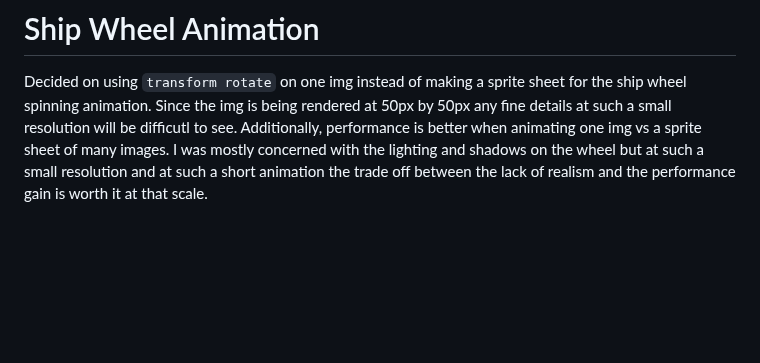
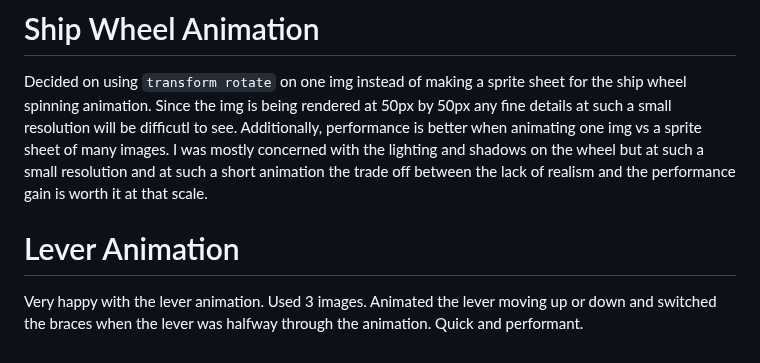
Before and after one commit to ResearchScientist/Website-Developer, a Markdown page: DEVELOPER-LOG.md, the part around the change. Drawn GitHub-style; blank space fills up the shorter version.

Commit message:
[docs] dev log : add entry

```diff
--- a/DEVELOPER-LOG.md
+++ b/DEVELOPER-LOG.md
@@ -65,3 +65,7 @@ Reverted back to one dev log. Maintaining multiple ones was cumbersome. Will nee
 # Ship Wheel Animation
 
 Decided on using `transform rotate` on one img instead of making a sprite sheet for the ship wheel spinning animation. Since the img is being rendered at 50px by 50px any fine details at such a small resolution will be difficutl to see. Additionally, performance is better when animating one img vs a sprite sheet of many images. I was mostly concerned with the lighting and shadows on the wheel but at such a small resolution and at such a short animation the trade off between the lack of realism and the performance gain is worth it at that scale.
+
+# Lever Animation
+
+Very happy with the lever animation. Used 3 images. Animated the lever moving up or down and switched the braces when the lever was halfway through the animation. Quick and performant.
```
